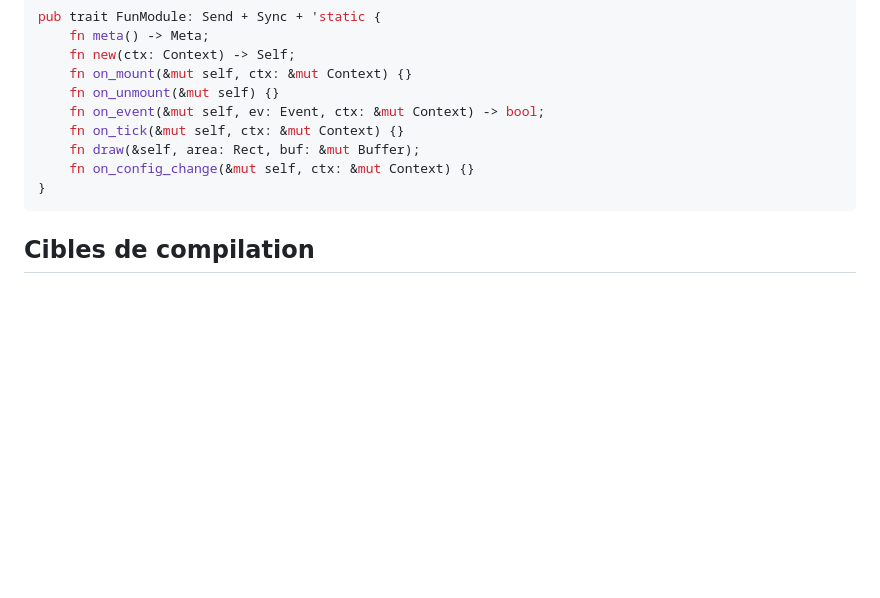
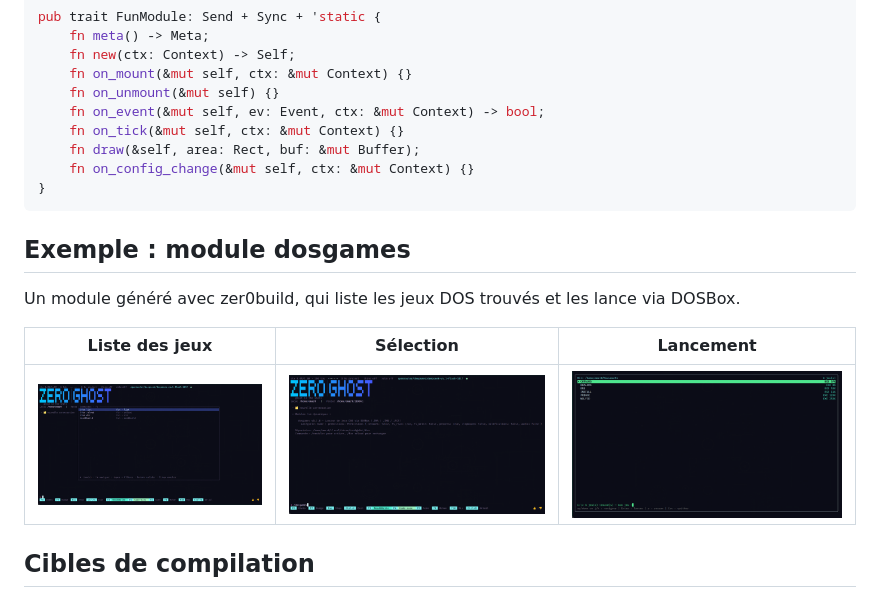
Before and after one commit to Richerrail/zer0build, a Markdown page: README.md, the part around the change. Drawn GitHub-style; pictures changed too: docs/dosgames-1.png (added), docs/dosgames-2.png (added), docs/dosgames-3.png (added); blank space fills up the shorter version.

Commit message:
docs: ajouter screenshots du module dosgames

````diff
--- a/README.md
+++ b/README.md
@@ -111,6 +111,14 @@ pub trait FunModule: Send + Sync + 'static {
 }
 ```
 
+## Exemple : module dosgames
+
+Un module généré avec zer0build, qui liste les jeux DOS trouvés et les lance via DOSBox.
+
+| Liste des jeux | Sélection | Lancement |
+|---|---|---|
+| ![dosgames 1](docs/dosgames-1.png) | ![dosgames 2](docs/dosgames-2.png) | ![dosgames 3](docs/dosgames-3.png) |
+
 ## Cibles de compilation
 
 `x86_64-unknown-linux-gnu`, `x86_64-unknown-linux-musl`, `aarch64-unknown-linux-gnu`, `x86_64-apple-darwin`, `aarch64-apple-darwin`, `x86_64-pc-windows-msvc`.
````
